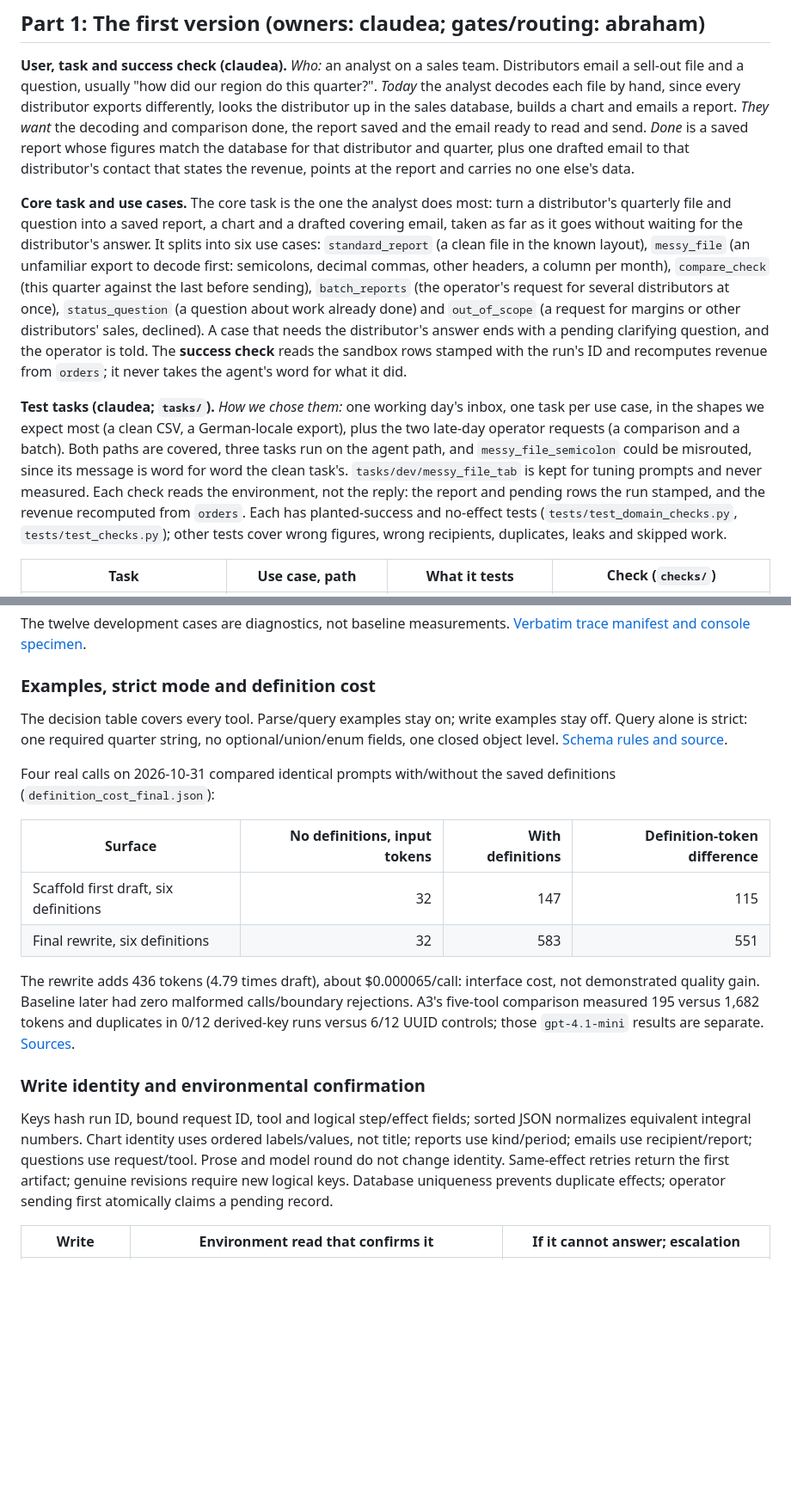
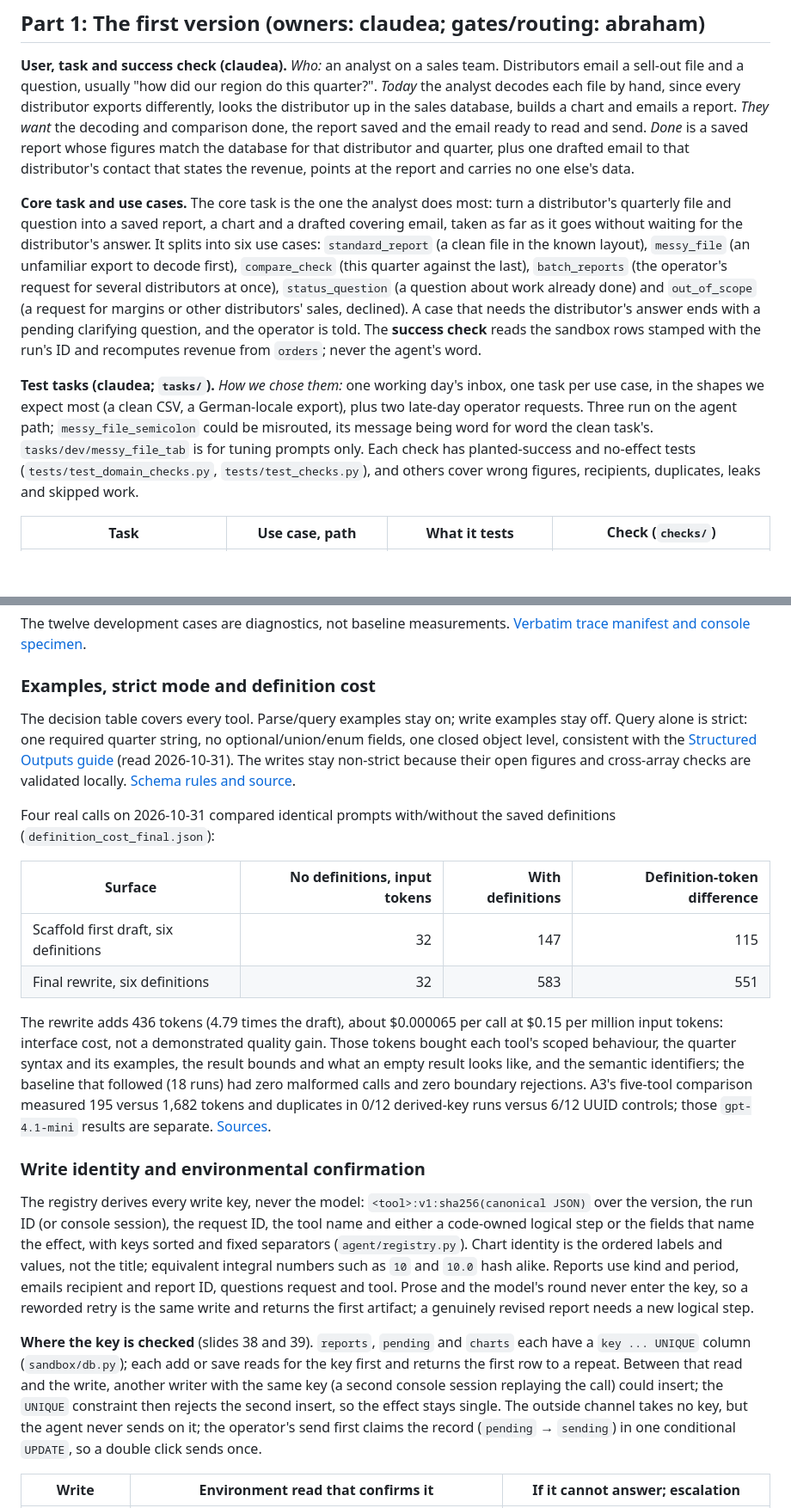
Before and after one commit to MyronLiu999/agentic-ai-project, a Markdown page: docs/milestones/M1.md, 2 parts joined by grey strips. Shown at 86% size. Drawn GitHub-style; blank space fills up the shorter version.

```diff
--- a/docs/milestones/M1.md
+++ b/docs/milestones/M1.md
@@ -50,9 +50,9 @@ These are implemented decisions. N/A means not applicable; evidence and observat
 
 **User, task and success check (claudea).** *Who:* an analyst on a sales team. Distributors email a sell-out file and a question, usually "how did our region do this quarter?". *Today* the analyst decodes each file by hand, since every distributor exports differently, looks the distributor up in the sales database, builds a chart and emails a report. *They want* the decoding and comparison done, the report saved and the email ready to read and send. *Done* is a saved report whose figures match the database for that distributor and quarter, plus one drafted email to that distributor's contact that states the revenue, points at the report and carries no one else's data.
 
-**Core task and use cases.** The core task is the one the analyst does most: turn a distributor's quarterly file and question into a saved report, a chart and a drafted covering email, taken as far as it goes without waiting for the distributor's answer. It splits into six use cases: `standard_report` (a clean file in the known layout), `messy_file` (an unfamiliar export to decode first: semicolons, decimal commas, other headers, a column per month), `compare_check` (this quarter against the last before sending), `batch_reports` (the operator's request for several distributors at once), `status_question` (a question about work already done) and `out_of_scope` (a request for margins or other distributors' sales, declined). A case that needs the distributor's answer ends with a pending clarifying question, and the operator is told. The **success check** reads the sandbox rows stamped with the run's ID and recomputes revenue from `orders`; it never takes the agent's word for what it did.
+**Core task and use cases.** The core task is the one the analyst does most: turn a distributor's quarterly file and question into a saved report, a chart and a drafted covering email, taken as far as it goes without waiting for the distributor's answer. It splits into six use cases: `standard_report` (a clean file in the known layout), `messy_file` (an unfamiliar export to decode first), `compare_check` (this quarter against the last), `batch_reports` (the operator's request for several distributors at once), `status_question` (a question about work already done) and `out_of_scope` (a request for margins or other distributors' sales, declined). A case that needs the distributor's answer ends with a pending clarifying question, and the operator is told. The **success check** reads the sandbox rows stamped with the run's ID and recomputes revenue from `orders`; never the agent's word.
 
-**Test tasks (claudea; `tasks/`).** *How we chose them:* one working day's inbox, one task per use case, in the shapes we expect most (a clean CSV, a German-locale export), plus the two late-day operator requests (a comparison and a batch). Both paths are covered, three tasks run on the agent path, and `messy_file_semicolon` could be misrouted, since its message is word for word the clean task's. `tasks/dev/messy_file_tab` is kept for tuning prompts and never measured. Each check reads the environment, not the reply: the report and pending rows the run stamped, and the revenue recomputed from `orders`. Each has planted-success and no-effect tests (`tests/test_domain_checks.py`, `tests/test_checks.py`); other tests cover wrong figures, wrong recipients, duplicates, leaks and skipped work.
+**Test tasks (claudea; `tasks/`).** *How we chose them:* one working day's inbox, one task per use case, in the shapes we expect most (a clean CSV, a German-locale export), plus two late-day operator requests. Three run on the agent path; `messy_file_semicolon` could be misrouted, its message being word for word the clean task's. `tasks/dev/messy_file_tab` is for tuning prompts only. Each check has planted-success and no-effect tests (`tests/test_domain_checks.py`, `tests/test_checks.py`), and others cover wrong figures, recipients, duplicates, leaks and skipped work.
 
 | Task | Use case, path | What it tests | Check (`checks/`) |
 |---|---|---|---|
@@ -215,7 +217,7 @@ The twelve development cases are diagnostics, not baseline measurements. [Verbat
 
 ### Examples, strict mode and definition cost
 
-The decision table covers every tool. Parse/query examples stay on; write examples stay off. Query alone is strict: one required quarter string, no optional/union/enum fields, one closed object level. [Schema rules and source](M1-evidence.md).
+The decision table covers every tool. Parse/query examples stay on; write examples stay off. Query alone is strict: one required quarter string, no optional/union/enum fields, one closed object level, consistent with the [Structured Outputs guide](https://developers.openai.com/api/docs/guides/structured-outputs) (read 2026-10-31). The writes stay non-strict because their open figures and cross-array checks are validated locally. [Schema rules and source](M1-evidence.md).
 
 Four real calls on 2026-10-31 compared identical prompts with/without the saved definitions (`definition_cost_final.json`):
 
@@ -224,11 +226,13 @@ Four real calls on 2026-10-31 compared identical prompts with/without the saved
 | Scaffold first draft, six definitions | 32 | 147 | 115 |
 | Final rewrite, six definitions | 32 | 583 | 551 |
 
-The rewrite adds 436 tokens (4.79 times draft), about $0.000065/call: interface cost, not demonstrated quality gain. Baseline later had zero malformed calls/boundary rejections. A3's five-tool comparison measured 195 versus 1,682 tokens and duplicates in 0/12 derived-key runs versus 6/12 UUID controls; those `gpt-4.1-mini` results are separate. [Sources](../assignment_refs.md).
+The rewrite adds 436 tokens (4.79 times the draft), about $0.000065 per call at $0.15 per million input tokens: interface cost, not a demonstrated quality gain. Those tokens bought each tool's scoped behaviour, the quarter syntax and its examples, the result bounds and what an empty result looks like, and the semantic identifiers; the baseline that followed (18 runs) had zero malformed calls and zero boundary rejections. A3's five-tool comparison measured 195 versus 1,682 tokens and duplicates in 0/12 derived-key runs versus 6/12 UUID controls; those `gpt-4.1-mini` results are separate. [Sources](../assignment_refs.md).
 
 ### Write identity and environmental confirmation
 
-Keys hash run ID, bound request ID, tool and logical step/effect fields; sorted JSON normalizes equivalent integral numbers. Chart identity uses ordered labels/values, not title; reports use kind/period; emails use recipient/report; questions use request/tool. Prose and model round do not change identity. Same-effect retries return the first artifact; genuine revisions require new logical keys. Database uniqueness prevents duplicate effects; operator sending first atomically claims a pending record.
+The registry derives every write key, never the model: `<tool>:v1:sha256(canonical JSON)` over the version, the run ID (or console session), the request ID, the tool name and either a code-owned logical step or the fields that name the effect, with keys sorted and fixed separators (`agent/registry.py`). Chart identity is the ordered labels and values, not the title; equivalent integral numbers such as `10` and `10.0` hash alike. Reports use kind and period, emails recipient and report ID, questions request and tool. Prose and the model's round never enter the key, so a reworded retry is the same write and returns the first artifact; a genuinely revised report needs a new logical step.
+
+**Where the key is checked** (slides 38 and 39). `reports`, `pending` and `charts` each have a `key ... UNIQUE` column (`sandbox/db.py`); each add or save reads for the key first and returns the first row to a repeat. Between that read and the write, another writer with the same key (a second console session replaying the call) could insert; the `UNIQUE` constraint then rejects the second insert, so the effect stays single. The outside channel takes no key, but the agent never sends on it; the operator's send first claims the record (`pending` → `sending`) in one conditional `UPDATE`, so a double click sends once.
 
 | Write | Environment read that confirms it | If it cannot answer; escalation |
 |---|---|---|
```
Also changed, not shown: other parts of docs/milestones/M1.md (+12 -10 lines), CHANGES.md (+5 -2 lines).
